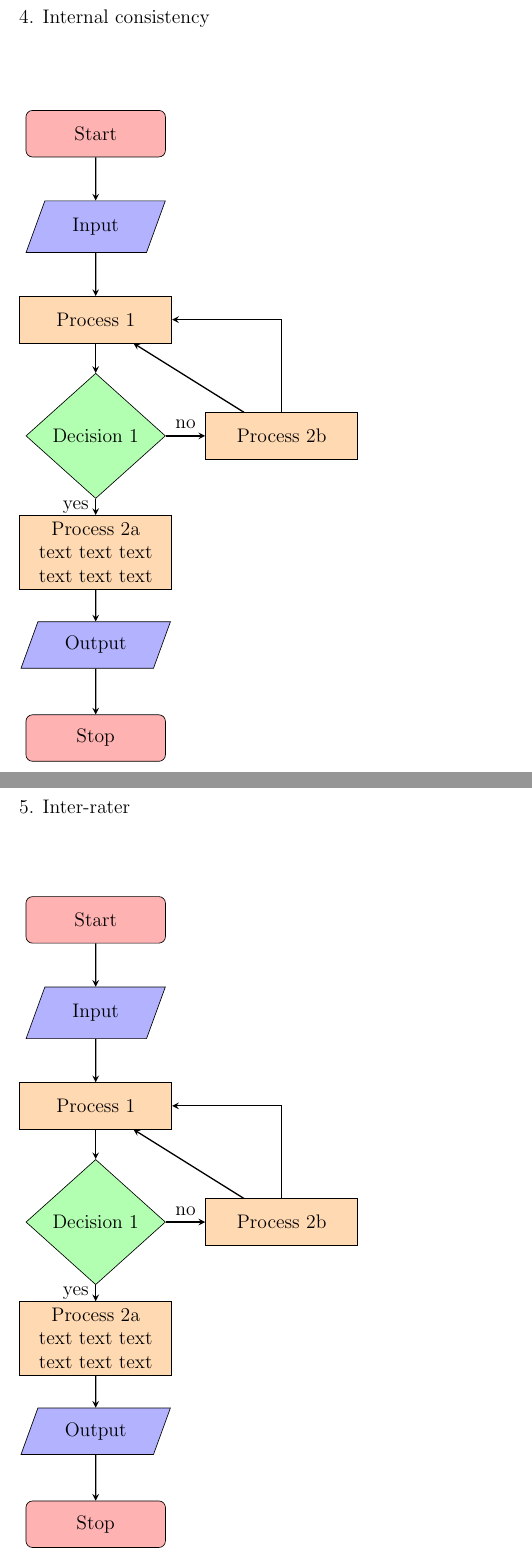
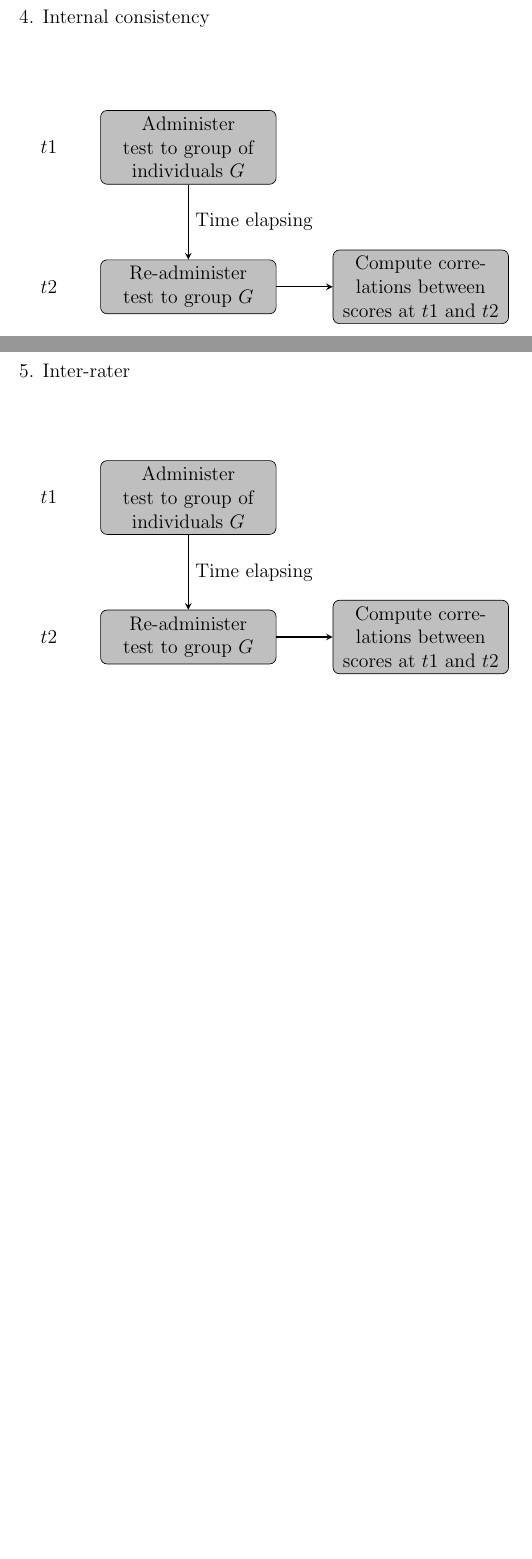
Before and after one commit to ruschenpohler/PhDmethods, a LaTeX letter (survey/pics/reliability_flowchart.tex): two parts of pages 4 and 5 of 5, joined at a grey line, cut so that both start at the same text, the shorter picture padded with empty space. Compiled offline with pdfLaTeX.

Commit message:
Finished first 2 flowcharts

```diff
--- a/survey/pics/reliability_flowchart.tex
+++ b/survey/pics/reliability_flowchart.tex
@@ -123,31 +109,21 @@
 4. Internal consistency
 \vspace{0.57in}
 
-\begin{tikzpicture}[node distance=2cm]
+\begin{tikzpicture}[node distance=3cm]
 
 %% NODES
 
-\node (start) [startstop] {Start};
-\node (in1) [io, below of=start] {Input};
-\node (pro1) [process, below of=in1] {Process 1};
-\node (dec1) [decision, below of=pro1, yshift=-0.5cm] {Decision 1};
-\node (pro2a) [process, below of=dec1, yshift=-0.5cm] {Process 2a text text text text text text};\node (pro2b) [process, right of=dec1, xshift=2cm] {Process 2b};
-\node (out1) [io, below of=pro2a] {Output};
-\node (stop) [startstop, below of=out1] {Stop};
+\node (t1_label) [invis] {$t1$};
+\node (t1) [normal, right of=t1_label] {Administer test to group of individuals $G$};
+\node (t2_label) [invis, below of=t1_label] {$t2$};
+\node (t2) [normal, right of=t2_label] {Re-administer test to group $G$};
+\node (t3) [normal, right of=t2, node distance=5cm] {Compute correlations between scores at $t1$ and $t2$};
 
 
 %% ARROWS
 
-\draw [arrow] (start) -- (in1);
-\draw [arrow] (in1) -- (pro1);
-\draw [arrow] (pro1) -- (dec1);
-\draw [arrow] (dec1) -- node[anchor=east] {yes} (pro2a);
-\draw [arrow] (dec1) -- node[anchor=south] {no} (pro2b);
-
-\draw [arrow] (pro2b) -- (pro1);
-\draw [arrow] (pro2b) |- (pro1);
-\draw [arrow] (pro2a) -- (out1);
-\draw [arrow] (out1) -- (stop);
+\draw [arrow] (t1) -- node[anchor=west] {Time elapsing} (t2);
+\draw [arrow] (t2) -- (t3);
 
 \end{tikzpicture}
 
@@ -158,31 +134,26 @@
 5. Inter-rater
 \vspace{0.57in}
 
-\begin{tikzpicture}[node distance=2cm]
+\begin{tikzpicture}[node distance=3cm]
 
 %% NODES
 
-\node (start) [startstop] {Start};
-\node (in1) [io, below of=start] {Input};
-\node (pro1) [process, below of=in1] {Process 1};
-\node (dec1) [decision, below of=pro1, yshift=-0.5cm] {Decision 1};
-\node (pro2a) [process, below of=dec1, yshift=-0.5cm] {Process 2a text text text text text text};\node (pro2b) [process, right of=dec1, xshift=2cm] {Process 2b};
-\node (out1) [io, below of=pro2a] {Output};
-\node (stop) [startstop, below of=out1] {Stop};
+\node (t1_label) [invis] {$t1$};
+\node (t1) [normal, right of=t1_label] {Administer test to group of individuals $G$};
+\node (t2_label) [invis, below of=t1_label] {$t2$};
+\node (t2) [normal, right of=t2_label] {Re-administer test to group $G$};
+\node (t3) [normal, right of=t2, node distance=5cm] {Compute correlations between scores at $t1$ and $t2$};
 
 
 %% ARROWS
 
-\draw [arrow] (start) -- (in1);
-\draw [arrow] (in1) -- (pro1);
-\draw [arrow] (pro1) -- (dec1);
-\draw [arrow] (dec1) -- node[anchor=east] {yes} (pro2a);
-\draw [arrow] (dec1) -- node[anchor=south] {no} (pro2b);
+\draw [arrow] (t1) -- node[anchor=west] {Time elapsing} (t2);
+\draw [arrow] (t2) -- (t3);
 
-\draw [arrow] (pro2b) -- (pro1);
-\draw [arrow] (pro2b) |- (pro1);
-\draw [arrow] (pro2a) -- (out1);
-\draw [arrow] (out1) -- (stop);
+%\draw [arrow] (pro2b) -- (pro1);
+%\draw [arrow] (pro2b) |- (pro1);
+%\draw [arrow] (pro2a) -- (out1);
+%\draw [arrow] (out1) -- (stop);
 
 \end{tikzpicture}
 
```
Also changed, not shown: survey/pics/reliability_flowchart.pdf, survey/pics/reliability_flowchart.tex (102 more changed lines), 2 other files.
